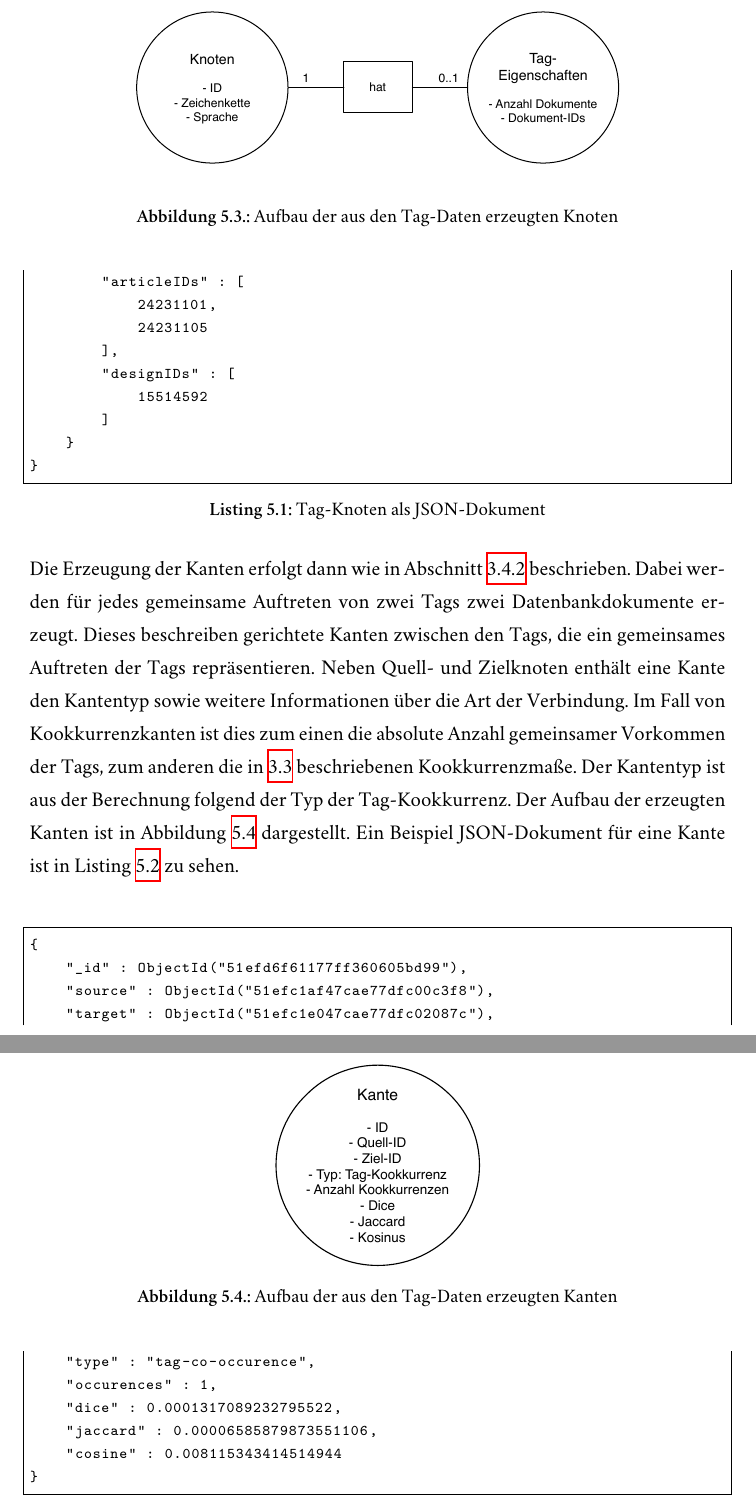
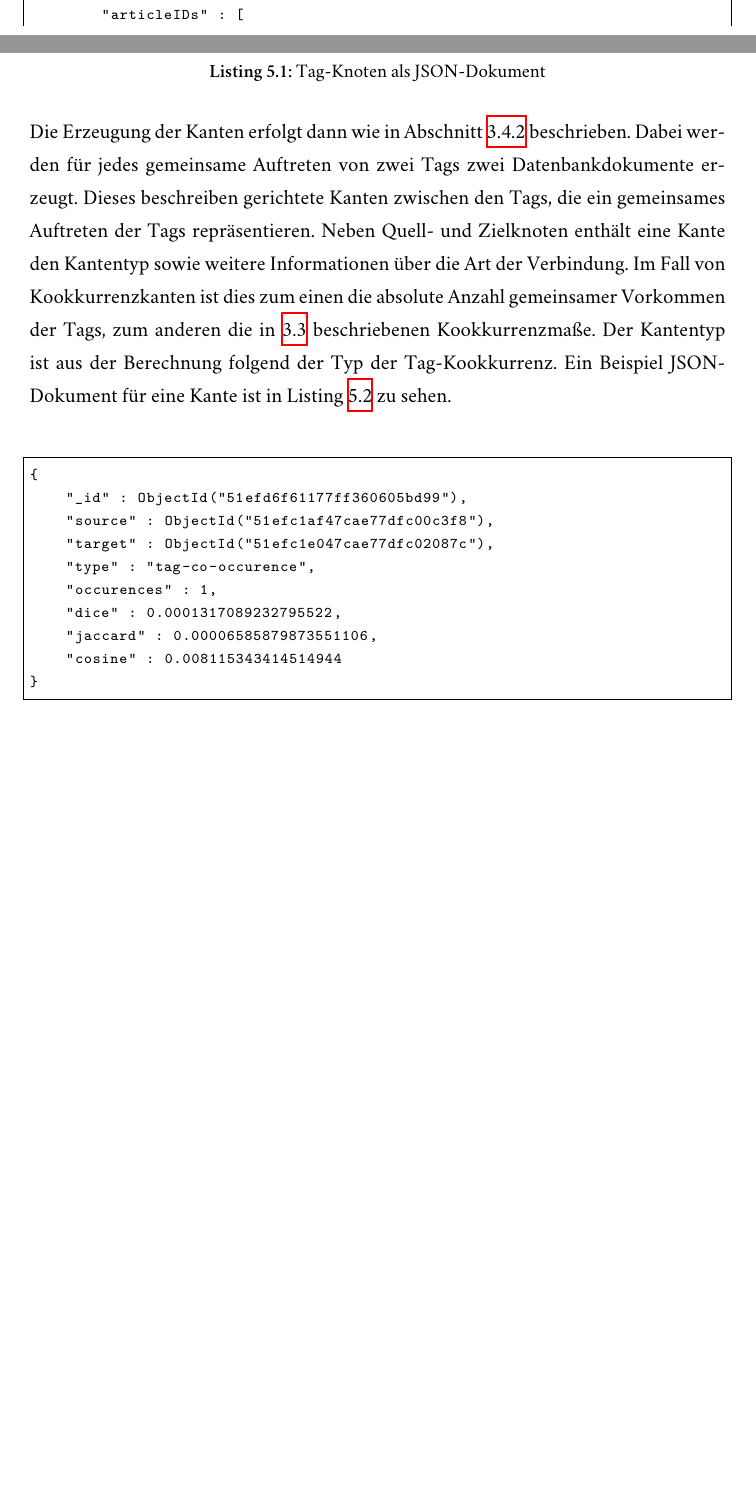
Before and after one commit to sebastianmarr/thesis, a LaTeX thesis (thesis/main.tex, which reads thesis/link_discovery.tex): two parts of pages 46 and 47 of 70 before the commit and two parts of pages 45 and 46 of 69 after it, joined at a grey line, cut at the place of the change, the shorter picture padded with empty space. Compiled offline with XeLaTeX; a missing font is replaced by an installed copy or a similar font.

Commit message:
remove unecessary figures

```diff
--- a/thesis/link_discovery.tex
+++ b/thesis/link_discovery.tex
@@ -78,15 +78,7 @@ Der Transformationsschritt beschreibt die Überführung der Daten in die Form, d
 
 Um die vorhandenen Informationen später einfach nutzbar zu machen, erscheint es sinnvoll, die Knoten mit allen verfügbaren Daten anzureichern. Dazu gehören bei den Tags die Sprache und Zeichenkette, sowie Informationen darüber an welche Dokumente der Tag verwendet wurde. Diese Informationen lassen sich in einer dokumentenbasierten Datenbank leicht abbilden.
 
-Je Tag wird ein Datenbankdokument erzeugt, dass den Knoten repräsentiert. Dieses besitzt als Attribute zum einen die Zeichenkette und die Sprache des Tags, aus dem es erzeugt wurde. Zum anderen wird ein Unterdokument hinzugefügt, welches weitere Eigenschaften des Ausgangstags beschreibt. Die umfasst die Anzahl der Verwendungen und die eindeutigen Bezeichner der Dokumente, die mit dem Tag getaggt wurden. Außerdem kann im Transformationsschritt für jeden Knoten ein global eindeutiger Bezeichner erzeugt werden, um das spätere Referenzieren der Knoten einfacher zu machen. Zeichenkette und Sprache des Knotens stellen einen zusammengesetzten Schlüssel dar und sind in der Knotenmenge eindeutig. Der Aufbau der Knoten ist schemahaft in Abbildung \ref{fig:tag_transform_node} dargestellt. Listing \ref{lst:tag_transform_node} zeigt ein Beispiel für ein in der Datenbank abgelegtes Knotendokument.
-
-\begin{figure}
-\begin{center}
-    \includegraphics[width=0.7\textwidth]{tag_transform_node}
-\end{center}
-\caption{Aufbau der aus den Tag-Daten erzeugten Knoten}
-\label{fig:tag_transform_node}
-\end{figure}
+Je Tag wird ein Datenbankdokument erzeugt, dass den Knoten repräsentiert. Dieses besitzt als Attribute zum einen die Zeichenkette und die Sprache des Tags, aus dem es erzeugt wurde. Zum anderen wird ein Unterdokument hinzugefügt, welches weitere Eigenschaften des Ausgangstags beschreibt. Die umfasst die Anzahl der Verwendungen und die eindeutigen Bezeichner der Dokumente, die mit dem Tag getaggt wurden. Außerdem kann im Transformationsschritt für jeden Knoten ein global eindeutiger Bezeichner erzeugt werden, um das spätere Referenzieren der Knoten einfacher zu machen. Zeichenkette und Sprache des Knotens stellen einen zusammengesetzten Schlüssel dar und sind in der Knotenmenge eindeutig. Listing \ref{lst:tag_transform_node} zeigt ein Beispiel für ein in der Datenbank abgelegtes Knotendokument.
 
 \begin{lstlisting}[language=json, label={lst:tag_transform_node}, caption={Tag-Knoten als JSON-Dokument}]
 {
@@ -108,14 +100,7 @@ Je Tag wird ein Datenbankdokument erzeugt, dass den Knoten repräsentiert. Diese
 }
 \end{lstlisting}
 
-Die Erzeugung der Kanten erfolgt dann wie in Abschnitt \ref{mapreduce_cooccurence} beschrieben. Dabei werden für jedes gemeinsame Auftreten von zwei Tags zwei Datenbankdokumente erzeugt. Dieses beschreiben gerichtete Kanten zwischen den Tags, die ein gemeinsames Auftreten der Tags repräsentieren. Neben Quell- und Zielknoten enthält eine Kante den Kantentyp sowie weitere Informationen über die Art der Verbindung. Im Fall von Kookkurrenzkanten ist dies zum einen die absolute Anzahl gemeinsamer Vorkommen der Tags, zum anderen die in \ref{measures} beschriebenen Kookkurrenzmaße. Der Kantentyp ist aus der Berechnung folgend der Typ der Tag-Kookkurrenz. Der Aufbau der erzeugten Kanten ist in Abbildung \ref{fig:tag_transform_edge} dargestellt. Ein Beispiel JSON-Dokument für eine Kante ist in Listing \ref{lst:tag_transform_edge} zu sehen.
-
-\begin{figure}
-\centering
-\includegraphics[width=0.3\textwidth]{tag_transform_edge}
-\caption{Aufbau der aus den Tag-Daten erzeugten Kanten}
-\label{fig:tag_transform_edge}
-\end{figure}
+Die Erzeugung der Kanten erfolgt dann wie in Abschnitt \ref{mapreduce_cooccurence} beschrieben. Dabei werden für jedes gemeinsame Auftreten von zwei Tags zwei Datenbankdokumente erzeugt. Dieses beschreiben gerichtete Kanten zwischen den Tags, die ein gemeinsames Auftreten der Tags repräsentieren. Neben Quell- und Zielknoten enthält eine Kante den Kantentyp sowie weitere Informationen über die Art der Verbindung. Im Fall von Kookkurrenzkanten ist dies zum einen die absolute Anzahl gemeinsamer Vorkommen der Tags, zum anderen die in \ref{measures} beschriebenen Kookkurrenzmaße. Der Kantentyp ist aus der Berechnung folgend der Typ der Tag-Kookkurrenz. Ein Beispiel JSON-Dokument für eine Kante ist in Listing \ref{lst:tag_transform_edge} zu sehen.
 
 \begin{lstlisting}[language=json, label={lst:tag_transform_edge}, caption={Tag-Kante als JSON-Dokument}]
 {
```
